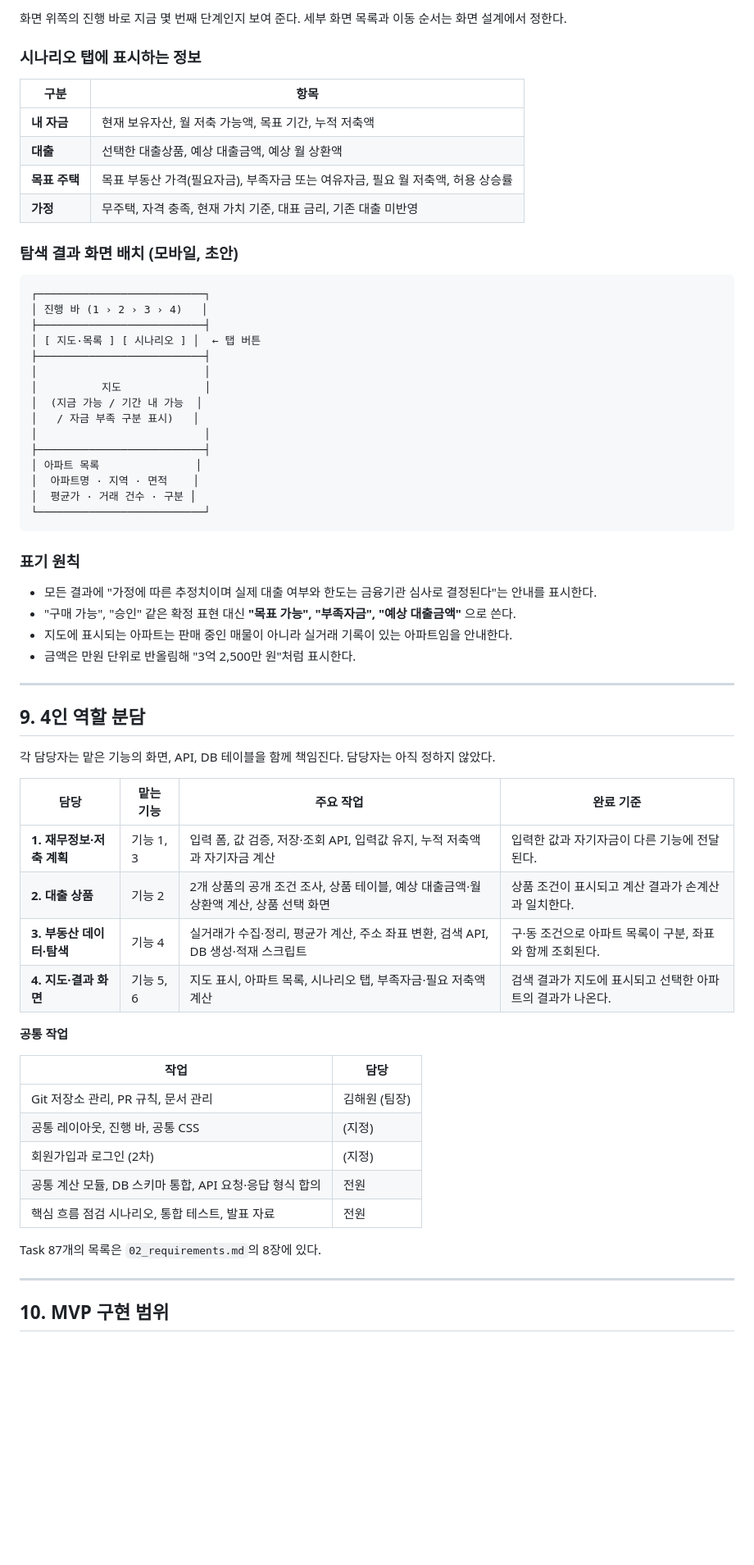
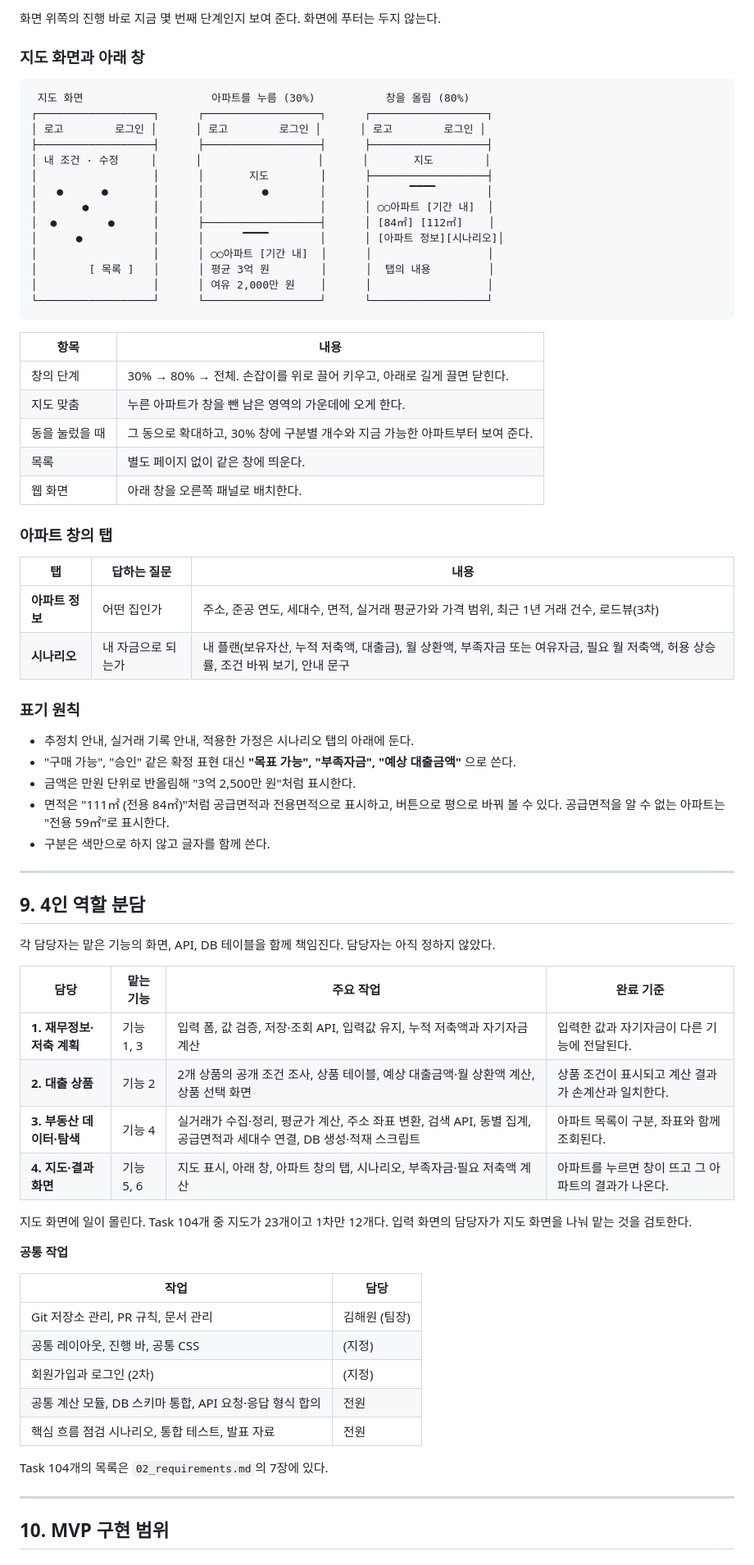
Before and after one commit to semiproejct/Money_to_Home, a Markdown page: 01_project_overview.md, the part around one of its changes. Shown at 82% size. Drawn GitHub-style; blank space fills up the shorter version.

````diff
--- a/01_project_overview.md
+++ b/01_project_overview.md
@@ -159,41 +166,47 @@
 
-화면 위쪽의 진행 바로 지금 몇 번째 단계인지 보여 준다. 세부 화면 목록과 이동 순서는 화면 설계에서 정한다.
+화면 위쪽의 진행 바로 지금 몇 번째 단계인지 보여 준다. 화면에 푸터는 두지 않는다.
 
-### 시나리오 탭에 표시하는 정보
-
-| 구분 | 항목 |
-| --- | --- |
-| **내 자금** | 현재 보유자산, 월 저축 가능액, 목표 기간, 누적 저축액 |
-| **대출** | 선택한 대출상품, 예상 대출금액, 예상 월 상환액 |
-| **목표 주택** | 목표 부동산 가격(필요자금), 부족자금 또는 여유자금, 필요 월 저축액, 허용 상승률 |
-| **가정** | 무주택, 자격 충족, 현재 가치 기준, 대표 금리, 기존 대출 미반영 |
-
-### 탐색 결과 화면 배치 (모바일, 초안)
+### 지도 화면과 아래 창
 
 ```
-┌──────────────────────────┐
-│ 진행 바 (1 › 2 › 3 › 4)   │
-├──────────────────────────┤
-│ [ 지도·목록 ] [ 시나리오 ] │  ← 탭 버튼
-├──────────────────────────┤
-│                          │
-│          지도             │
-│  (지금 가능 / 기간 내 가능  │
-│   / 자금 부족 구분 표시)   │
-│                          │
-├──────────────────────────┤
-│ 아파트 목록               │
-│  아파트명 · 지역 · 면적    │
-│  평균가 · 거래 건수 · 구분 │
-└──────────────────────────┘
+ 지도 화면                    아파트를 누름 (30%)           창을 올림 (80%)
+┌──────────────────┐      ┌──────────────────┐      ┌──────────────────┐
+│ 로고        로그인 │      │ 로고        로그인 │      │ 로고        로그인 │
+├──────────────────┤      ├──────────────────┤      ├──────────────────┤
+│ 내 조건 · 수정     │      │                  │      │       지도        │
+│                  │      │       지도        │      ├──────────────────┤
+│   ●      ●       │      │         ●        │      │      ▔▔▔▔        │
+│       ●          │      │                  │      │ ○○아파트 [기간 내]  │
+│  ●        ●      │      ├──────────────────┤      │ [84㎡] [112㎡]    │
+│      ●           │      │      ▔▔▔▔        │      │ [아파트 정보][시나리오]│
+│                  │      │ ○○아파트 [기간 내]  │      │                  │
+│        [ 목록 ]   │      │ 평균 3억 원        │      │  탭의 내용         │
+│                  │      │ 여유 2,000만 원    │      │                  │
+└──────────────────┘      └──────────────────┘      └──────────────────┘
 ```
+
+| 항목 | 내용 |
+| --- | --- |
+| 창의 단계 | 30% → 80% → 전체. 손잡이를 위로 끌어 키우고, 아래로 길게 끌면 닫힌다. |
+| 지도 맞춤 | 누른 아파트가 창을 뺀 남은 영역의 가운데에 오게 한다. |
+| 동을 눌렀을 때 | 그 동으로 확대하고, 30% 창에 구분별 개수와 지금 가능한 아파트부터 보여 준다. |
+| 목록 | 별도 페이지 없이 같은 창에 띄운다. |
+| 웹 화면 | 아래 창을 오른쪽 패널로 배치한다. |
+
+### 아파트 창의 탭
+
+| 탭 | 답하는 질문 | 내용 |
+| --- | --- | --- |
+| **아파트 정보** | 어떤 집인가 | 주소, 준공 연도, 세대수, 면적, 실거래 평균가와 가격 범위, 최근 1년 거래 건수, 로드뷰(3차) |
+| **시나리오** | 내 자금으로 되는가 | 내 플랜(보유자산, 누적 저축액, 대출금), 월 상환액, 부족자금 또는 여유자금, 필요 월 저축액, 허용 상승률, 조건 바꿔 보기, 안내 문구 |
 
 ### 표기 원칙
 
-- 모든 결과에 "가정에 따른 추정치이며 실제 대출 여부와 한도는 금융기관 심사로 결정된다"는 안내를 표시한다.
+- 추정치 안내, 실거래 기록 안내, 적용한 가정은 시나리오 탭의 아래에 둔다.
 - "구매 가능", "승인" 같은 확정 표현 대신 **"목표 가능", "부족자금", "예상 대출금액"** 으로 쓴다.
-- 지도에 표시되는 아파트는 판매 중인 매물이 아니라 실거래 기록이 있는 아파트임을 안내한다.
 - 금액은 만원 단위로 반올림해 "3억 2,500만 원"처럼 표시한다.
+- 면적은 "111㎡ (전용 84㎡)"처럼 공급면적과 전용면적으로 표시하고, 버튼으로 평으로 바꿔 볼 수 있다. 공급면적을 알 수 없는 아파트는 "전용 59㎡"로 표시한다.
+- 구분은 색만으로 하지 않고 글자를 함께 쓴다.
 
 ---
 
@@ -205,8 +218,10 @@
 | --- | --- | --- | --- |
 | **1. 재무정보·저축 계획** | 기능 1, 3 | 입력 폼, 값 검증, 저장·조회 API, 입력값 유지, 누적 저축액과 자기자금 계산 | 입력한 값과 자기자금이 다른 기능에 전달된다. |
 | **2. 대출 상품** | 기능 2 | 2개 상품의 공개 조건 조사, 상품 테이블, 예상 대출금액·월 상환액 계산, 상품 선택 화면 | 상품 조건이 표시되고 계산 결과가 손계산과 일치한다. |
-| **3. 부동산 데이터·탐색** | 기능 4 | 실거래가 수집·정리, 평균가 계산, 주소 좌표 변환, 검색 API, DB 생성·적재 스크립트 | 구·동 조건으로 아파트 목록이 구분, 좌표와 함께 조회된다. |
-| **4. 지도·결과 화면** | 기능 5, 6 | 지도 표시, 아파트 목록, 시나리오 탭, 부족자금·필요 저축액 계산 | 검색 결과가 지도에 표시되고 선택한 아파트의 결과가 나온다. |
+| **3. 부동산 데이터·탐색** | 기능 4 | 실거래가 수집·정리, 평균가 계산, 주소 좌표 변환, 검색 API, 동별 집계, 공급면적과 세대수 연결, DB 생성·적재 스크립트 | 아파트 목록이 구분, 좌표와 함께 조회된다. |
+| **4. 지도·결과 화면** | 기능 5, 6 | 지도 표시, 아래 창, 아파트 창의 탭, 시나리오, 부족자금·필요 저축액 계산 | 아파트를 누르면 창이 뜨고 그 아파트의 결과가 나온다. |
+
+지도 화면에 일이 몰린다. Task 104개 중 지도가 23개이고 1차만 12개다. 입력 화면의 담당자가 지도 화면을 나눠 맡는 것을 검토한다.
 
 **공통 작업**
 
@@ -218,7 +233,7 @@
 | 공통 계산 모듈, DB 스키마 통합, API 요청·응답 형식 합의 | 전원 |
 | 핵심 흐름 점검 시나리오, 통합 테스트, 발표 자료 | 전원 |
 
-Task 87개의 목록은 `02_requirements.md`의 8장에 있다.
+Task 104개의 목록은 `02_requirements.md`의 7장에 있다.
 
 ---
 
````
Also changed, not shown: other parts of 01_project_overview.md (+59 -44 lines).
